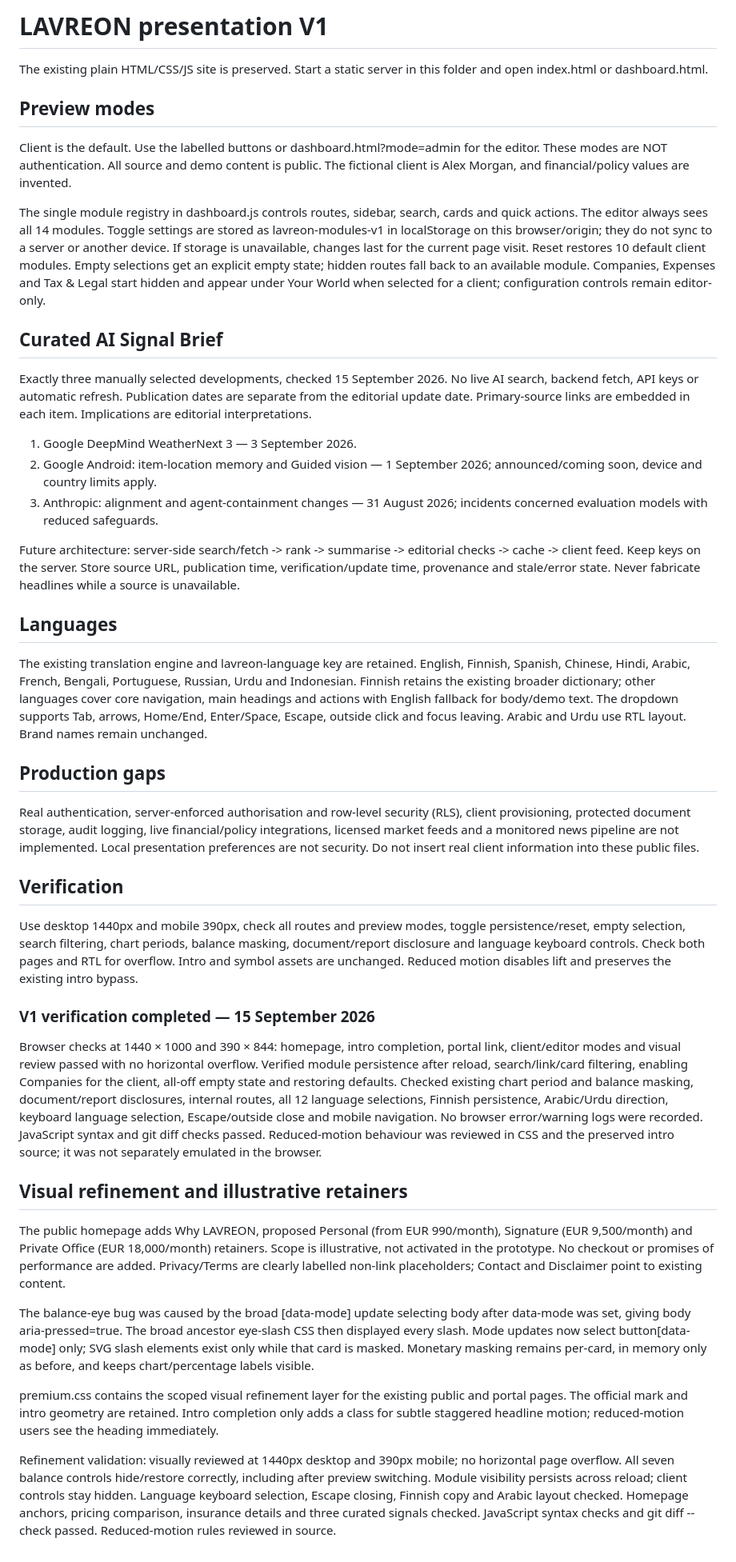
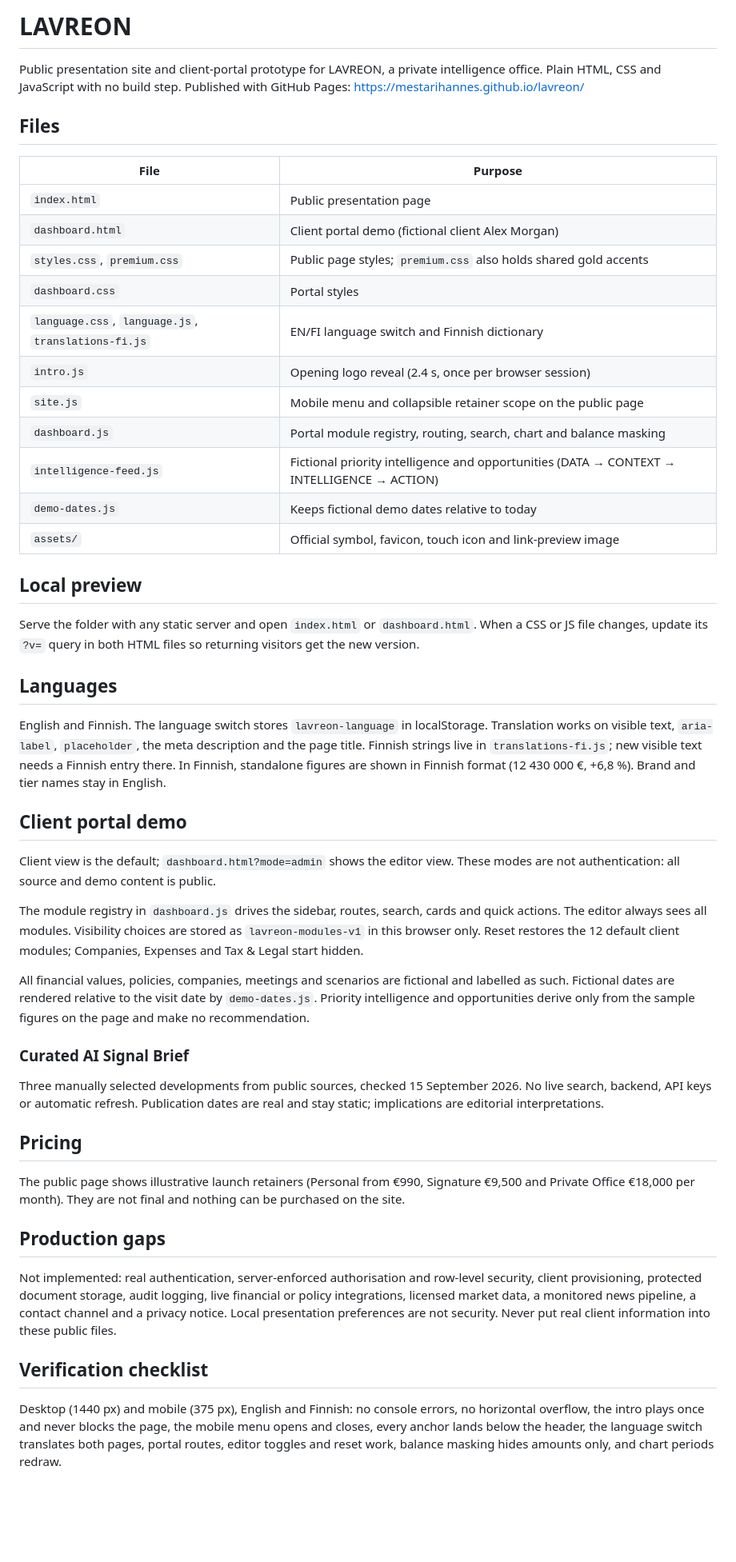
Before and after one commit to MestariHannes/lavreon, a Markdown page: README.md, the part around the change. Shown at 80% size. GitHub-like rendering; blank space fills up the shorter version.

Commit message:
Update README for the current EN/FI site and portal
The README still described twelve languages and an older structure.
It now lists the files, the language system, the portal demo and its
fictional data, the illustrative pricing, production gaps and a short
verification checklist.

```diff
--- a/README.md
+++ b/README.md
@@ -1,38 +1,43 @@
-# LAVREON presentation V1
+# LAVREON
 
-The existing plain HTML/CSS/JS site is preserved. Start a static server in this folder and open index.html or dashboard.html.
+Public presentation site and client-portal prototype for LAVREON, a private intelligence office. Plain HTML, CSS and JavaScript with no build step. Published with GitHub Pages: https://mestarihannes.github.io/lavreon/
 
-## Preview modes
-Client is the default. Use the labelled buttons or dashboard.html?mode=admin for the editor. These modes are NOT authentication. All source and demo content is public. The fictional client is Alex Morgan, and financial/policy values are invented.
+## Files
+| File | Purpose |
+|---|---|
+| `index.html` | Public presentation page |
+| `dashboard.html` | Client portal demo (fictional client Alex Morgan) |
+| `styles.css`, `premium.css` | Public page styles; `premium.css` also holds shared gold accents |
+| `dashboard.css` | Portal styles |
+| `language.css`, `language.js`, `translations-fi.js` | EN/FI language switch and Finnish dictionary |
+| `intro.js` | Opening logo reveal (2.4 s, once per browser session) |
+| `site.js` | Mobile menu and collapsible retainer scope on the public page |
+| `dashboard.js` | Portal module registry, routing, search, chart and balance masking |
+| `intelligence-feed.js` | Fictional priority intelligence and opportunities (DATA → CONTEXT → INTELLIGENCE → ACTION) |
+| `demo-dates.js` | Keeps fictional demo dates relative to today |
+| `assets/` | Official symbol, favicon, touch icon and link-preview image |
 
-The single module registry in dashboard.js controls routes, sidebar, search, cards and quick actions. The editor always sees all 14 modules. Toggle settings are stored as lavreon-modules-v1 in localStorage on this browser/origin; they do not sync to a server or another device. If storage is unavailable, changes last for the current page visit. Reset restores 10 default client modules. Empty selections get an explicit empty state; hidden routes fall back to an available module. Companies, Expenses and Tax & Legal start hidden and appear under Your World when selected for a client; configuration controls remain editor-only.
-
-## Curated AI Signal Brief
-Exactly three manually selected developments, checked 15 September 2026. No live AI search, backend fetch, API keys or automatic refresh. Publication dates are separate from the editorial update date. Primary-source links are embedded in each item. Implications are editorial interpretations.
-
-1. Google DeepMind WeatherNext 3 — 3 September 2026.
-2. Google Android: item-location memory and Guided vision — 1 September 2026; announced/coming soon, device and country limits apply.
-3. Anthropic: alignment and agent-containment changes — 31 August 2026; incidents concerned evaluation models with reduced safeguards.
-
-Future architecture: server-side search/fetch -> rank -> summarise -> editorial checks -> cache -> client feed. Keep keys on the server. Store source URL, publication time, verification/update time, provenance and stale/error state. Never fabricate headlines while a source is unavailable.
+## Local preview
+Serve the folder with any static server and open `index.html` or `dashboard.html`. When a CSS or JS file changes, update its `?v=` query in both HTML files so returning visitors get the new version.
 
 ## Languages
-The existing translation engine and lavreon-language key are retained. English, Finnish, Spanish, Chinese, Hindi, Arabic, French, Bengali, Portuguese, Russian, Urdu and Indonesian. Finnish retains the existing broader dictionary; other languages cover core navigation, main headings and actions with English fallback for body/demo text. The dropdown supports Tab, arrows, Home/End, Enter/Space, Escape, outside click and focus leaving. Arabic and Urdu use RTL layout. Brand names remain unchanged.
+English and Finnish. The language switch stores `lavreon-language` in localStorage. Translation works on visible text, `aria-label`, `placeholder`, the meta description and the page title. Finnish strings live in `translations-fi.js`; new visible text needs a Finnish entry there. In Finnish, standalone figures are shown in Finnish format (12 430 000 €, +6,8 %). Brand and tier names stay in English.
+
+## Client portal demo
+Client view is the default; `dashboard.html?mode=admin` shows the editor view. These modes are not authentication: all source and demo content is public.
+
+The module registry in `dashboard.js` drives the sidebar, routes, search, cards and quick actions. The editor always sees all modules. Visibility choices are stored as `lavreon-modules-v1` in this browser only. Reset restores the 12 default client modules; Companies, Expenses and Tax & Legal start hidden.
+
+All financial values, policies, companies, meetings and scenarios are fictional and labelled as such. Fictional dates are rendered relative to the visit date by `demo-dates.js`. Priority intelligence and opportunities derive only from the sample figures on the page and make no recommendation.
+
+### Curated AI Signal Brief
+Three manually selected developments from public sources, checked 15 September 2026. No live search, backend, API keys or automatic refresh. Publication dates are real and stay static; implications are editorial interpretations.
+
+## Pricing
+The public page shows illustrative launch retainers (Personal from €990, Signature €9,500 and Private Office €18,000 per month). They are not final and nothing can be purchased on the site.
 
 ## Production gaps
-Real authentication, server-enforced authorisation and row-level security (RLS), client provisioning, protected document storage, audit logging, live financial/policy integrations, licensed market feeds and a monitored news pipeline are not implemented. Local presentation preferences are not security. Do not insert real client information into these public files.
+Not implemented: real authentication, server-enforced authorisation and row-level security, client provisioning, protected document storage, audit logging, live financial or policy integrations, licensed market data, a monitored news pipeline, a contact channel and a privacy notice. Local presentation preferences are not security. Never put real client information into these public files.
 
-## Verification
-Use desktop 1440px and mobile 390px, check all routes and preview modes, toggle persistence/reset, empty selection, search filtering, chart periods, balance masking, document/report disclosure and language keyboard controls. Check both pages and RTL for overflow. Intro and symbol assets are unchanged. Reduced motion disables lift and preserves the existing intro bypass.
-
-### V1 verification completed — 15 September 2026
-Browser checks at 1440 × 1000 and 390 × 844: homepage, intro completion, portal link, client/editor modes and visual review passed with no horizontal overflow. Verified module persistence after reload, search/link/card filtering, enabling Companies for the client, all-off empty state and restoring defaults. Checked existing chart period and balance masking, document/report disclosures, internal routes, all 12 language selections, Finnish persistence, Arabic/Urdu direction, keyboard language selection, Escape/outside close and mobile navigation. No browser error/warning logs were recorded. JavaScript syntax and git diff checks passed. Reduced-motion behaviour was reviewed in CSS and the preserved intro source; it was not separately emulated in the browser.
-
-## Visual refinement and illustrative retainers
-The public homepage adds Why LAVREON, proposed Personal (from EUR 990/month), Signature (EUR 9,500/month) and Private Office (EUR 18,000/month) retainers. Scope is illustrative, not activated in the prototype. No checkout or promises of performance are added. Privacy/Terms are clearly labelled non-link placeholders; Contact and Disclaimer point to existing content.
-
-The balance-eye bug was caused by the broad [data-mode] update selecting body after data-mode was set, giving body aria-pressed=true. The broad ancestor eye-slash CSS then displayed every slash. Mode updates now select button[data-mode] only; SVG slash elements exist only while that card is masked. Monetary masking remains per-card, in memory only as before, and keeps chart/percentage labels visible.
-
-premium.css contains the scoped visual refinement layer for the existing public and portal pages. The official mark and intro geometry are retained. Intro completion only adds a class for subtle staggered headline motion; reduced-motion users see the heading immediately.
-
-Refinement validation: visually reviewed at 1440px desktop and 390px mobile; no horizontal page overflow. All seven balance controls hide/restore correctly, including after preview switching. Module visibility persists across reload; client controls stay hidden. Language keyboard selection, Escape closing, Finnish copy and Arabic layout checked. Homepage anchors, pricing comparison, insurance details and three curated signals checked. JavaScript syntax checks and git diff --check passed. Reduced-motion rules reviewed in source.
+## Verification checklist
+Desktop (1440 px) and mobile (375 px), English and Finnish: no console errors, no horizontal overflow, the intro plays once and never blocks the page, the mobile menu opens and closes, every anchor lands below the header, the language switch translates both pages, portal routes, editor toggles and reset work, balance masking hides amounts only, and chart periods redraw.
```
